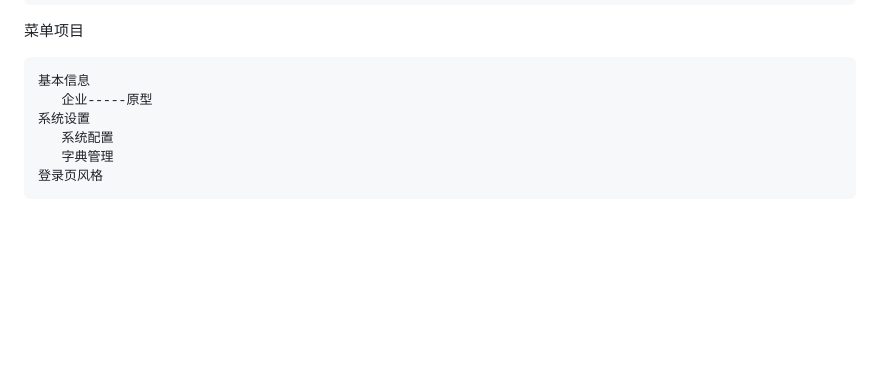
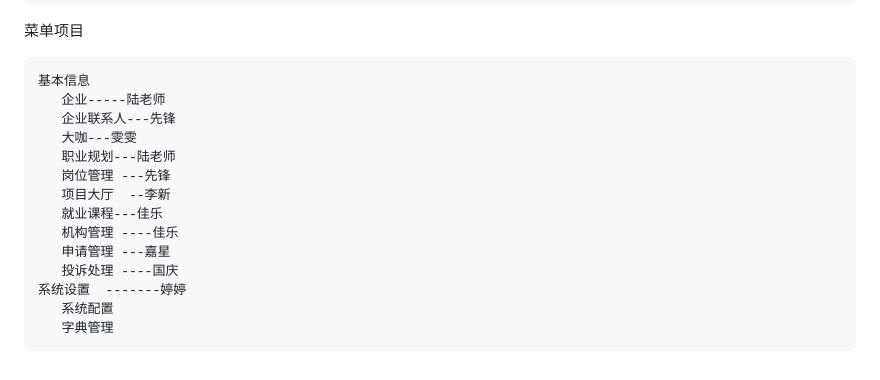
Before and after one commit to guxiaoyan003/InforShare, a Markdown page: 小程序核心功能.md, the part around the change. GitHub-like rendering; blank space fills up the shorter version.

Commit message:
功能需求完善

````diff
--- a/小程序核心功能.md
+++ b/小程序核心功能.md
@@ -1233,9 +1233,17 @@ CREATE TABLE `course` (
 
 ```
 基本信息
-   企业-----原型
-系统设置
+   企业-----陆老师
+   企业联系人---先锋
+   大咖---雯雯
+   职业规划---陆老师
+   岗位管理 ---先锋
+   项目大厅  --李新
+   就业课程---佳乐
+   机构管理 ----佳乐
+   申请管理 ---嘉星
+   投诉处理 ----国庆
+系统设置  -------婷婷
    系统配置
    字典管理
-登录页风格
 ```
````
